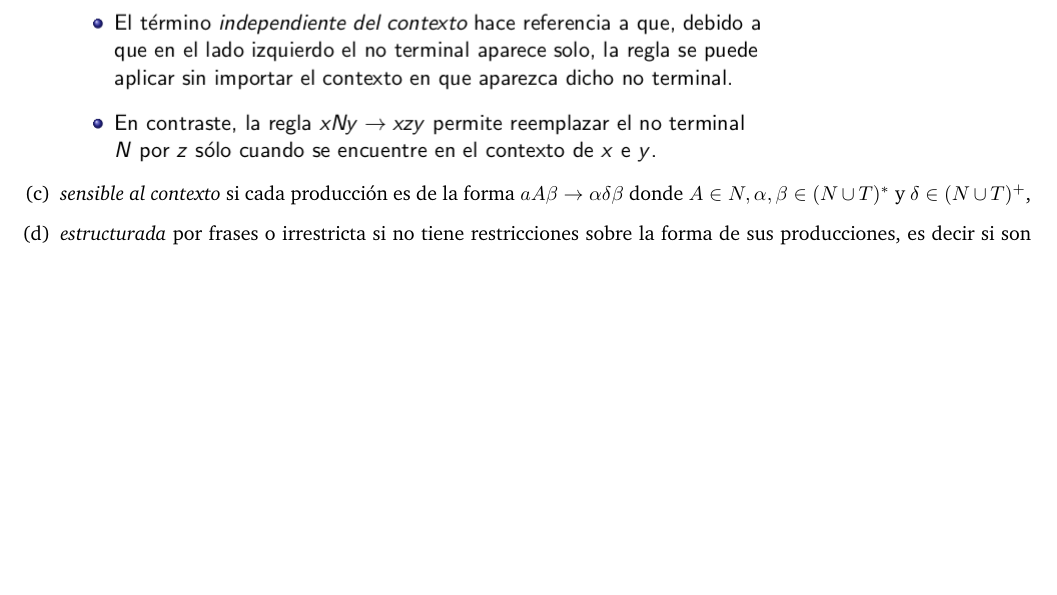
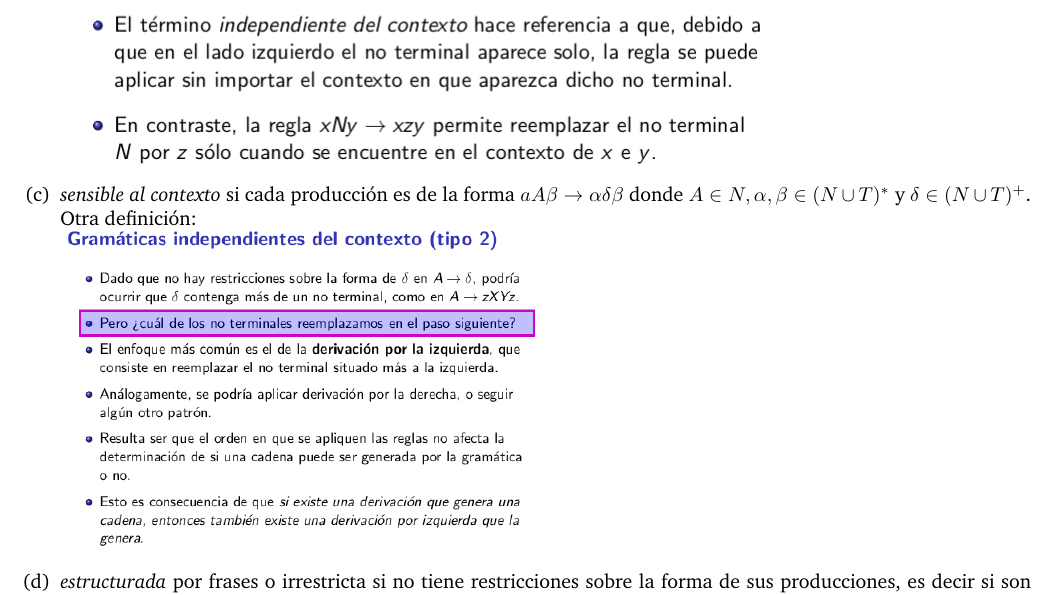
Before and after one commit to allikn0w/lenguajesformales, a LaTeX document (Practicas/P6/Practica6.tex): part of page 2 of 2, cut so that both start at the same text, the shorter picture padded with empty space. Compiled offline with pdfLaTeX.

Commit message:
Edito imágenes

```diff
--- a/Practicas/P6/Practica6.tex
+++ b/Practicas/P6/Practica6.tex
@@ -43,7 +43,9 @@
     \includegraphics[scale=0.5]{6.png}
 \item
   \textit{sensible al contexto} si cada producción es de la forma
-    $aA\beta \rightarrow \alpha\delta\beta$ donde $A \in N, \alpha,\beta \in (N \cup T)^*$ y $\delta \in (N \cup T)^+$,
+    $aA\beta \rightarrow \alpha\delta\beta$ donde $A \in N, \alpha,\beta \in (N \cup T)^*$ y $\delta \in (N \cup T)^+$. \\
+    Otra definición: \\
+    \includegraphics[scale=0.4]{7.png}
 \item
     \textit{estructurada} por frases o irrestricta si no tiene restricciones sobre la forma de sus producciones, es decir
    si son de la forma
```
Also changed, not shown: Practicas/P6/Practica6.pdf, Practicas/P6/img/7.png (added), 2 other files.
